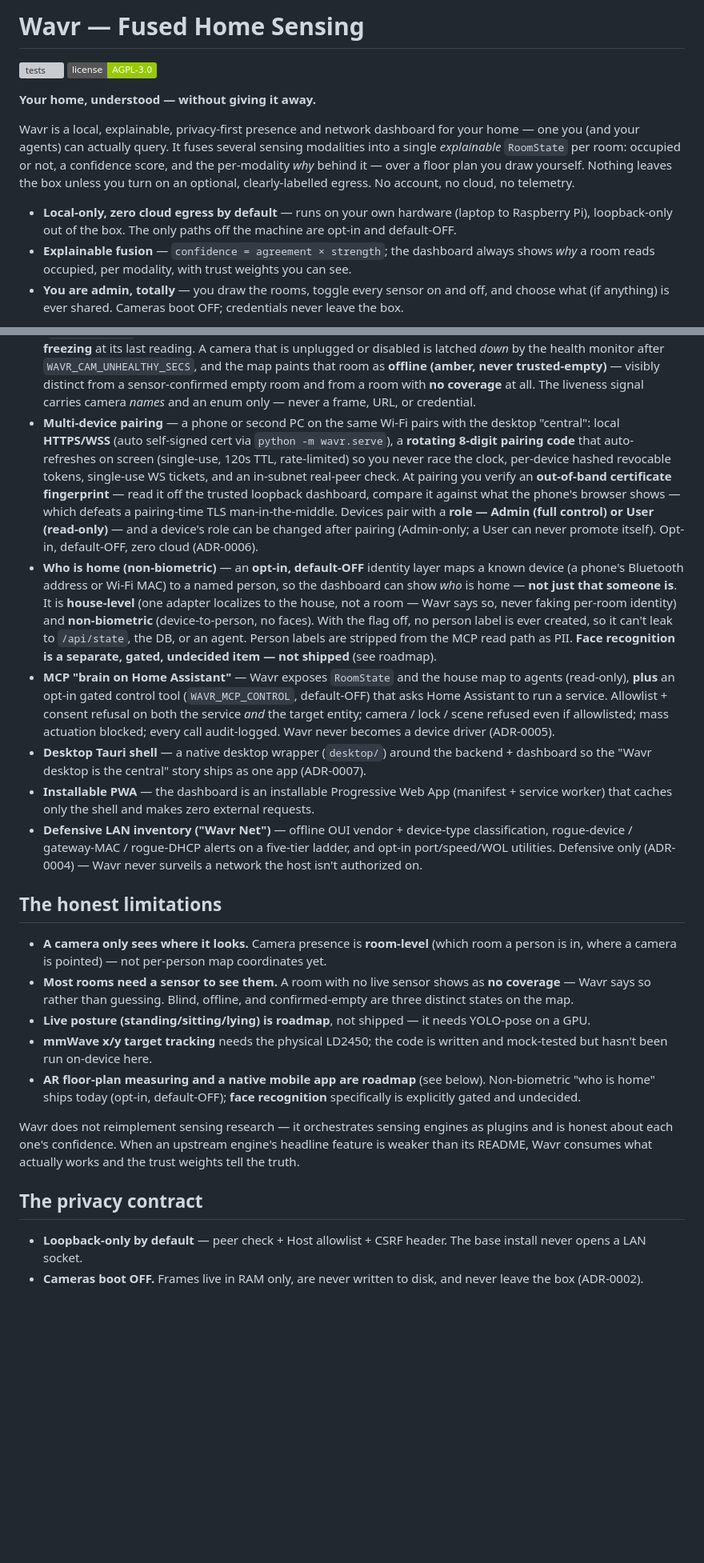
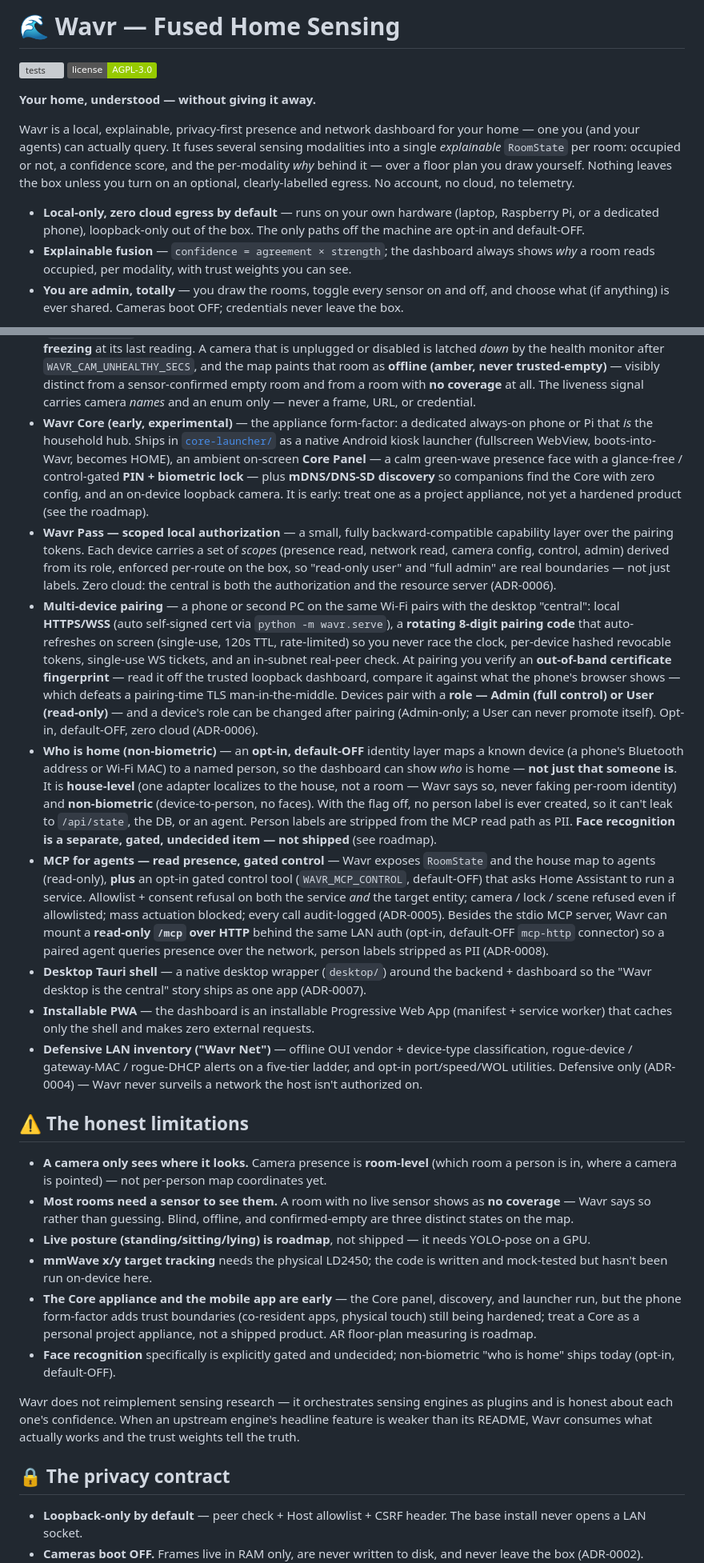
Before and after one commit to augbastos/wavr, a Markdown page: README.md, 2 parts joined by grey strips. Shown at 80% size. Rendered like a GitHub page; badges without logos; blank space fills up the shorter version; grey boxes are pictures that could not be loaded.

```diff
--- a/README.md
+++ b/README.md
@@ -1,4 +1,4 @@
-# Wavr — Fused Home Sensing
+# 🌊 Wavr — Fused Home Sensing
 
 [![tests](https://github.com/augbastos/wavr/actions/workflows/tests.yml/badge.svg)](https://github.com/augbastos/wavr/actions/workflows/tests.yml)
 [![license: AGPL-3.0](https://img.shields.io/badge/license-AGPL--3.0-green.svg)](LICENSE)
@@ -11,8 +11,8 @@ Wavr is a local, explainable, privacy-first presence and network dashboard for y
 a floor plan you draw yourself. Nothing leaves the box unless you turn on an optional, clearly-labelled
 egress. No account, no cloud, no telemetry.
 
-- **Local-only, zero cloud egress by default** — runs on your own hardware (laptop to Raspberry Pi),
-  loopback-only out of the box. The only paths off the machine are opt-in and default-OFF.
+- **Local-only, zero cloud egress by default** — runs on your own hardware (laptop, Raspberry Pi, or a
+  dedicated phone), loopback-only out of the box. The only paths off the machine are opt-in and default-OFF.
 - **Explainable fusion** — `confidence = agreement × strength`; the dashboard always shows *why* a room
   reads occupied, per modality, with trust weights you can see.
 - **You are admin, totally** — you draw the rooms, toggle every sensor on and off, and choose what (if
@@ -49,6 +67,17 @@ isn't required).
   (amber, never trusted-empty)** — visibly distinct from a sensor-confirmed empty room and from a room
   with **no coverage** at all. The liveness signal carries camera *names* and an enum only — never a
   frame, URL, or credential.
+- **Wavr Core (early, experimental)** — the appliance form-factor: a dedicated always-on phone or Pi
+  that *is* the household hub. Ships in [`core-launcher/`](core-launcher/) as a native Android kiosk
+  launcher (fullscreen WebView, boots-into-Wavr, becomes HOME), an ambient on-screen **Core Panel** — a
+  calm green-wave presence face with a glance-free / control-gated **PIN + biometric lock** — plus
+  **mDNS/DNS-SD discovery** so companions find the Core with zero config, and an on-device loopback
+  camera. It is early: treat one as a project appliance, not yet a hardened product (see the roadmap).
+- **Wavr Pass — scoped local authorization** — a small, fully backward-compatible capability layer over
+  the pairing tokens. Each device carries a set of *scopes* (presence read, network read, camera config,
+  control, admin) derived from its role, enforced per-route on the box, so "read-only user" and "full
+  admin" are real boundaries — not just labels. Zero cloud: the central is both the authorization and
+  the resource server (ADR-0006).
 - **Multi-device pairing** — a phone or second PC on the same Wi-Fi pairs with the desktop "central":
   local **HTTPS/WSS** (auto self-signed cert via `python -m wavr.serve`), a **rotating 8-digit pairing
   code** that auto-refreshes on screen (single-use, 120s TTL, rate-limited) so you never race the clock,
@@ -65,11 +94,13 @@ isn't required).
   the flag off, no person label is ever created, so it can't leak to `/api/state`, the DB, or an agent.
   Person labels are stripped from the MCP read path as PII. **Face recognition is a separate, gated,
   undecided item — not shipped** (see roadmap).
-- **MCP "brain on Home Assistant"** — Wavr exposes `RoomState` and the house map to agents (read-only),
-  **plus** an opt-in gated control tool (`WAVR_MCP_CONTROL`, default-OFF) that asks Home Assistant to
-  run a service. Allowlist + consent refusal on both the service *and* the target entity; camera / lock
-  / scene refused even if allowlisted; mass actuation blocked; every call audit-logged. Wavr never
-  becomes a device driver (ADR-0005).
+- **MCP for agents — read presence, gated control** — Wavr exposes `RoomState` and the house map to
+  agents (read-only), **plus** an opt-in gated control tool (`WAVR_MCP_CONTROL`, default-OFF) that asks
+  Home Assistant to run a service. Allowlist + consent refusal on both the service *and* the target
+  entity; camera / lock / scene refused even if allowlisted; mass actuation blocked; every call
+  audit-logged (ADR-0005). Besides the stdio MCP server, Wavr can mount a **read-only `/mcp` over HTTP**
+  behind the same LAN auth (opt-in, default-OFF `mcp-http` connector) so a paired agent queries presence
+  over the network, person labels stripped as PII (ADR-0008).
 - **Desktop Tauri shell** — a native desktop wrapper (`desktop/`) around the backend + dashboard so the
   "Wavr desktop is the central" story ships as one app (ADR-0007).
 - **Installable PWA** — the dashboard is an installable Progressive Web App (manifest + service worker)
@@ -78,7 +109,7 @@ isn't required).
   rogue-device / gateway-MAC / rogue-DHCP alerts on a five-tier ladder, and opt-in port/speed/WOL
   utilities. Defensive only (ADR-0004) — Wavr never surveils a network the host isn't authorized on.
 
-## The honest limitations
+## ⚠️ The honest limitations
 
 - **A camera only sees where it looks.** Camera presence is **room-level** (which room a person is in,
   where a camera is pointed) — not per-person map coordinates yet.
@@ -87,15 +118,17 @@ isn't required).
 - **Live posture (standing/sitting/lying) is roadmap**, not shipped — it needs YOLO-pose on a GPU.
 - **mmWave x/y target tracking** needs the physical LD2450; the code is written and mock-tested but
   hasn't been run on-device here.
-- **AR floor-plan measuring and a native mobile app are roadmap** (see below). Non-biometric "who is
-  home" ships today (opt-in, default-OFF); **face recognition** specifically is explicitly gated and
-  undecided.
+- **The Core appliance and the mobile app are early** — the Core panel, discovery, and launcher run, but
+  the phone form-factor adds trust boundaries (co-resident apps, physical touch) still being hardened;
+  treat a Core as a personal project appliance, not a shipped product. AR floor-plan measuring is roadmap.
+- **Face recognition** specifically is explicitly gated and undecided; non-biometric "who is home" ships
+  today (opt-in, default-OFF).
 
 Wavr does not reimplement sensing research — it orchestrates sensing engines as plugins and is honest
 about each one's confidence. When an upstream engine's headline feature is weaker than its README, Wavr
 consumes what actually works and the trust weights tell the truth.
 
-## The privacy contract
+## 🔒 The privacy contract
 
 - **Loopback-only by default** — peer check + Host allowlist + CSRF header. The base install never
   opens a LAN socket.
```
Also changed, not shown: other parts of README.md (+35 -16 lines), docs/img/core-lock.png (added), docs/img/core-panel.png (added).
